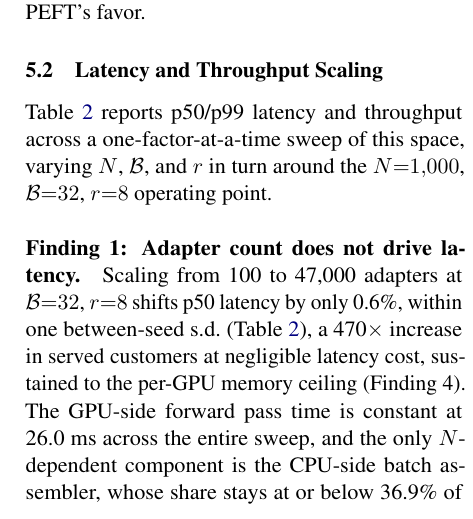
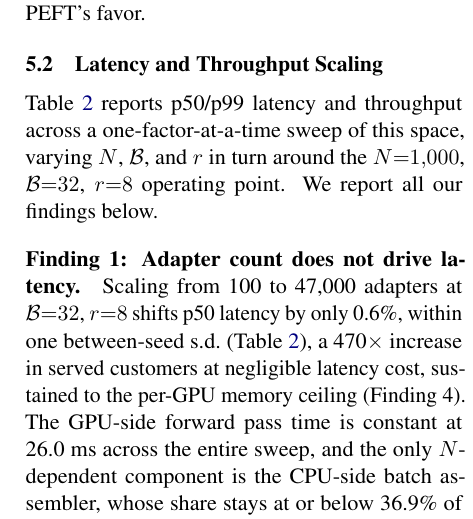
Before and after one commit to ashutoshrdwivedi/lora_scaling, a LaTeX paper (paper/main.tex): part of one column of page 5 of 9, cut so that both start at the same text. Compiled offline with pdfLaTeX.

Commit message:
added senetence to introduce findings

```diff
--- a/paper/main.tex
+++ b/paper/main.tex
@@ -490,7 +490,7 @@ comparison conservative in PEFT's favor.
 Table~\ref{tab:main_results} reports p50/p99 latency and throughput
 across a one-factor-at-a-time sweep of this space, varying $N$, $\mathcal{B}$,
 and $r$ in turn around the $N{=}1{,}000$, $\mathcal{B}{=}32$, $r{=}8$
-operating point.
+operating point. We report all our findings below.
 
 \begin{table}[t]
   \centering
```
